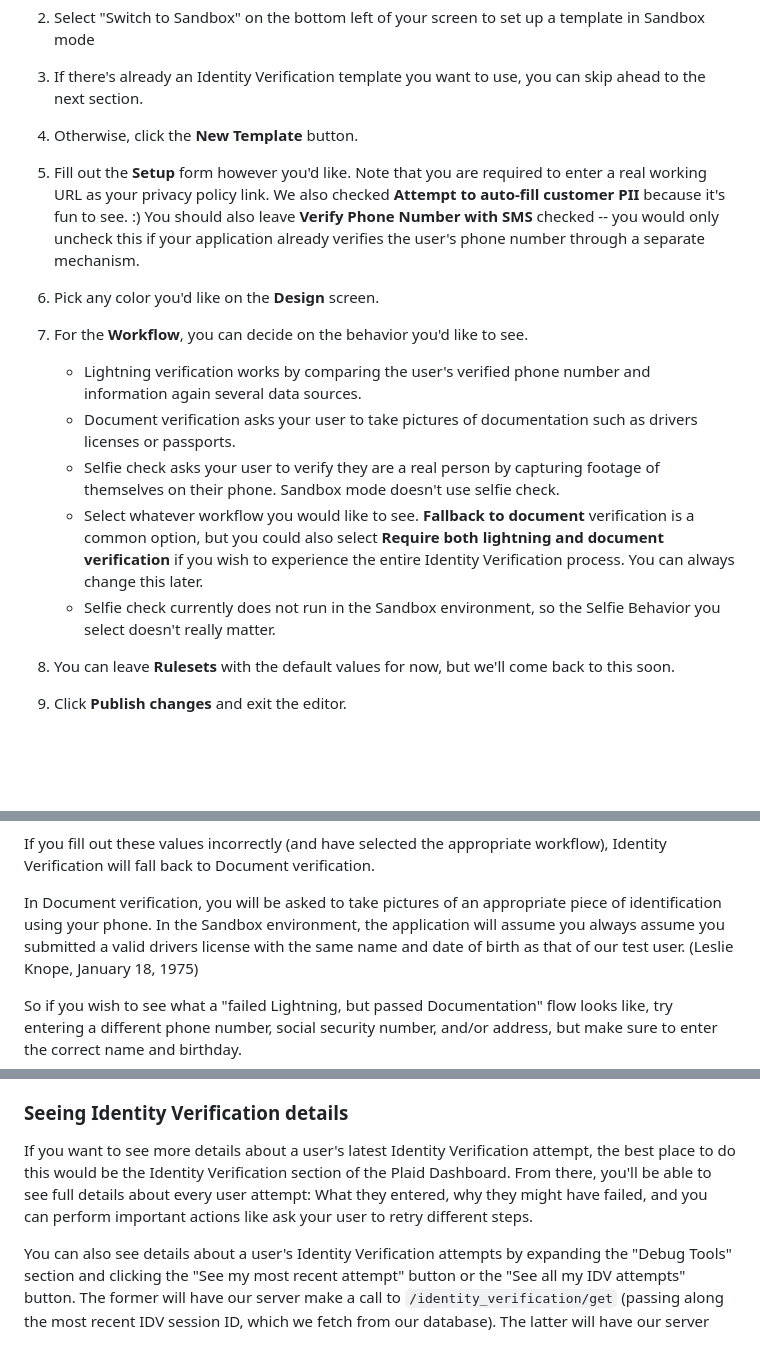
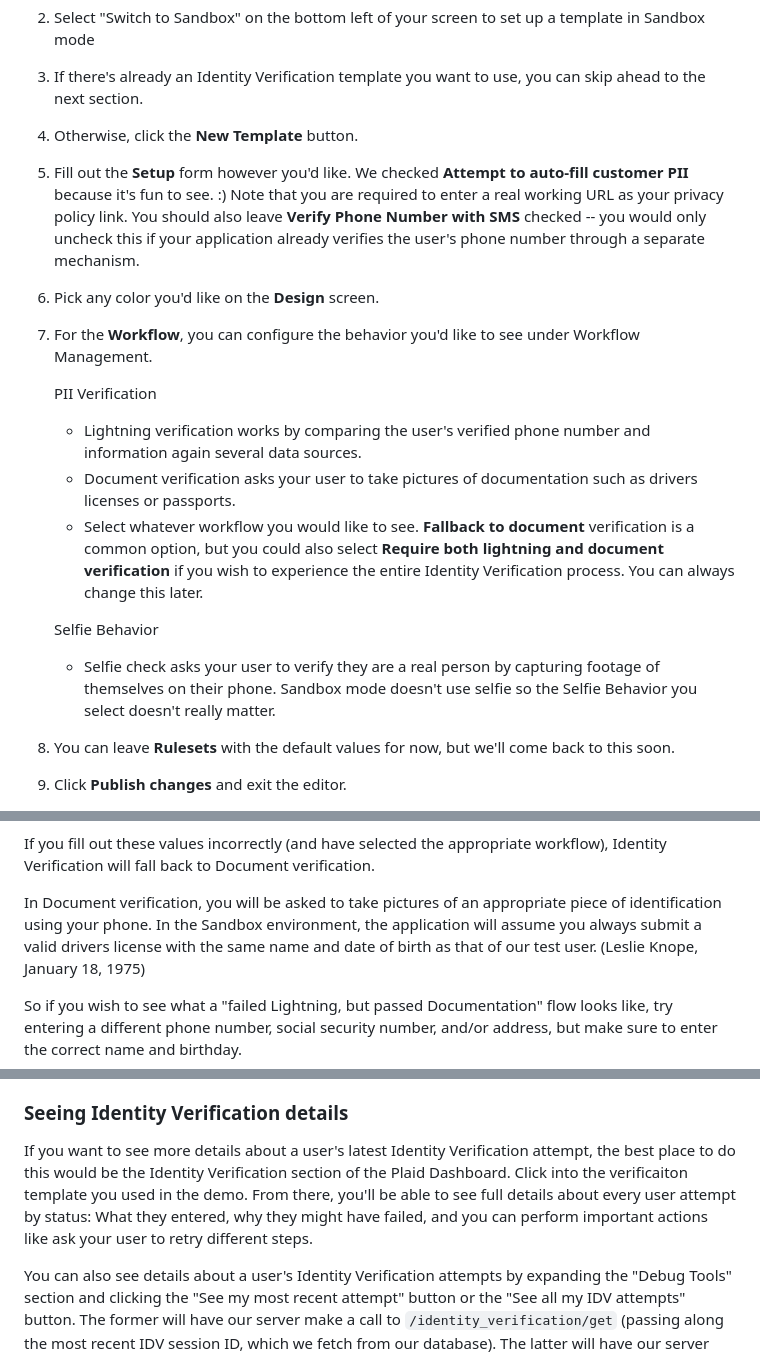
Before and after one commit to plaid/idv-quickstart, a Markdown page: readme.md, 3 parts joined by grey strips. Rendered like a GitHub page; blank space fills up the shorter version.

```diff
--- a/readme.md
+++ b/readme.md
@@ -53,27 +53,27 @@ for this application to run.
 3. If there's already an Identity Verification template you want to use, you can
    skip ahead to the next section.
 4. Otherwise, click the **New Template** button.
-5. Fill out the **Setup** form however you'd like. Note that you are required to
-   enter a real working URL as your privacy policy link. We also checked
-   **Attempt to auto-fill customer PII** because it's fun to see. :) You should
+5. Fill out the **Setup** form however you'd like. We checked **Attempt to auto-fill customer PII** because it's fun to see. :) Note that you are required to
+enter a real working URL as your privacy policy link. You should
    also leave **Verify Phone Number with SMS** checked -- you would only uncheck
    this if your application already verifies the user's phone number through a
    separate mechanism.
 6. Pick any color you'd like on the **Design** screen.
-7. For the **Workflow**, you can decide on the behavior you'd like to see.
+7. For the **Workflow**, you can configure  the behavior you'd like to see under Workflow Management.
 
+     PII Verification
    - Lightning verification works by comparing the user's verified phone number
      and information again several data sources.
    - Document verification asks your user to take pictures of documentation such
      as drivers licenses or passports.
-   - Selfie check asks your user to verify they are a real person by capturing
-     footage of themselves on their phone. Sandbox mode doesn't use selfie
-     check.
    - Select whatever workflow you would like to see. **Fallback to document**
      verification is a common option, but you could also select **Require both
      lightning and document verification** if you wish to experience the entire
      Identity Verification process. You can always change this later.
-   - Selfie check currently does not run in the Sandbox environment, so the
+
+   Selfie Behavior
+   - Selfie check asks your user to verify they are a real person by capturing
+     footage of themselves on their phone. Sandbox mode doesn't use selfie so the
      Selfie Behavior you select doesn't really matter.
 
 8. You can leave **Rulesets** with the default values for now, but we'll come
@@ -199,7 +199,7 @@ workflow), Identity Verification will fall back to Document verification.
 
 In Document verification, you will be asked to take pictures of an appropriate
 piece of identification using your phone. In the Sandbox environment, the
-application will assume you always assume you submitted a valid drivers license
+application will assume you always submit a valid drivers license
 with the same name and date of birth as that of our test user. (Leslie Knope,
 January 18, 1975)
 
@@ -242,8 +242,8 @@ app.
 
 If you want to see more details about a user's latest Identity Verification
 attempt, the best place to do this would be the Identity Verification section of
-the Plaid Dashboard. From there, you'll be able to see full details about every
-user attempt: What they entered, why they might have failed, and you can perform
+the Plaid Dashboard. Click into the verificaiton template you used in the demo. From there, you'll be able to see full details about every
+user attempt by status: What they entered, why they might have failed, and you can perform
 important actions like ask your user to retry different steps.
 
 You can also see details about a user's Identity Verification attempts by
```
